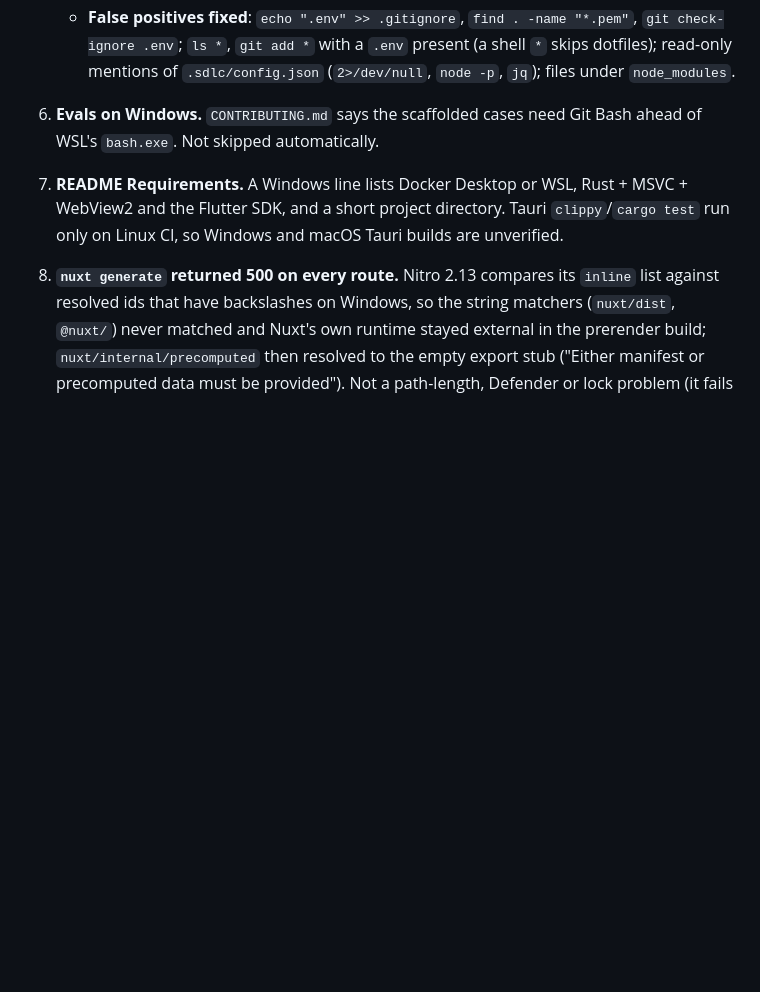
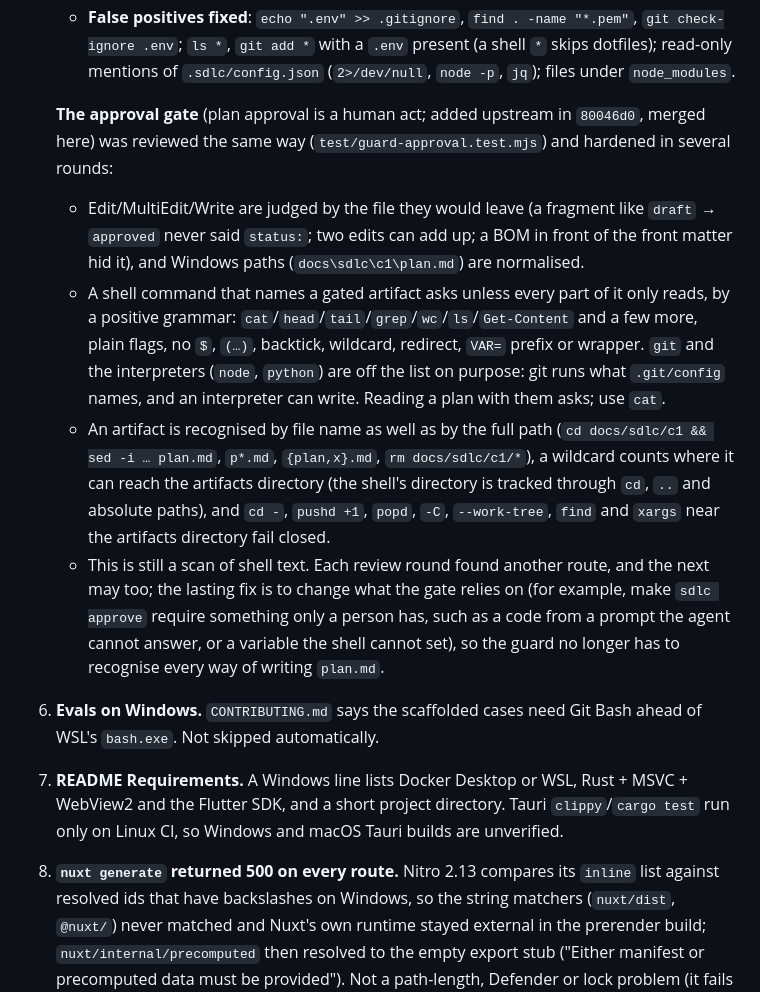
Before and after one commit to tammai/ai-sdlc, a Markdown page: docs/windows-followups.md, the part around the change. GitHub-like rendering; blank space fills up the shorter version.

Commit message:
docs: record the approval-gate hardening and why a mechanism change is the lasting fix
Co-Authored-By: Claude Sonnet 5.5 <noreply@anthropic.com>

```diff
--- a/docs/windows-followups.md
+++ b/docs/windows-followups.md
@@ -39,6 +39,12 @@ Unit tests ran on Windows unless noted.
    - **Config writes through the shell**: `.sdlc/./config.json`, `cd .sdlc && …`, `rm -rf .sdlc`, `mv`, `dd`, `curl -o`, `python open(…,'w')`, PowerShell `sc`/`ni`/`ri`/`Remove-Item`.
    - **Allow-list**: matched on the resolved path only, so `node_modules/../.env` no longer matches `**/node_modules/**`. A token over 300 characters (a long path to a `.env`) is still checked.
    - **False positives fixed**: `echo ".env" >> .gitignore`, `find . -name "*.pem"`, `git check-ignore .env`; `ls *`, `git add *` with a `.env` present (a shell `*` skips dotfiles); read-only mentions of `.sdlc/config.json` (`2>/dev/null`, `node -p`, `jq`); files under `node_modules`.
+
+   **The approval gate** (plan approval is a human act; added upstream in `80046d0`, merged here) was reviewed the same way (`test/guard-approval.test.mjs`) and hardened in several rounds:
+   - Edit/MultiEdit/Write are judged by the file they would leave (a fragment like `draft` → `approved` never said `status:`; two edits can add up; a BOM in front of the front matter hid it), and Windows paths (`docs\sdlc\c1\plan.md`) are normalised.
+   - A shell command that names a gated artifact asks unless every part of it only reads, by a positive grammar: `cat`/`head`/`tail`/`grep`/`wc`/`ls`/`Get-Content` and a few more, plain flags, no `$`, `(…)`, backtick, wildcard, redirect, `VAR=` prefix or wrapper. `git` and the interpreters (`node`, `python`) are off the list on purpose: git runs what `.git/config` names, and an interpreter can write. Reading a plan with them asks; use `cat`.
+   - An artifact is recognised by file name as well as by the full path (`cd docs/sdlc/c1 && sed -i … plan.md`, `p*.md`, `{plan,x}.md`, `rm docs/sdlc/c1/*`), a wildcard counts where it can reach the artifacts directory (the shell's directory is tracked through `cd`, `..` and absolute paths), and `cd -`, `pushd +1`, `popd`, `-C`, `--work-tree`, `find` and `xargs` near the artifacts directory fail closed.
+   - This is still a scan of shell text. Each review round found another route, and the next may too; the lasting fix is to change what the gate relies on (for example, make `sdlc approve` require something only a person has, such as a code from a prompt the agent cannot answer, or a variable the shell cannot set), so the guard no longer has to recognise every way of writing `plan.md`.
 6. **Evals on Windows.** `CONTRIBUTING.md` says the scaffolded cases need Git Bash ahead of WSL's `bash.exe`. Not skipped automatically.
 7. **README Requirements.** A Windows line lists Docker Desktop or WSL, Rust + MSVC + WebView2 and the Flutter SDK, and a short project directory. Tauri `clippy`/`cargo test` run only on Linux CI, so Windows and macOS Tauri builds are unverified.
 8. **`nuxt generate` returned 500 on every route.** Nitro 2.13 compares its `inline` list against resolved ids that have backslashes on Windows, so the string matchers (`nuxt/dist`, `@nuxt/`) never matched and Nuxt's own runtime stayed external in the prerender build; `nuxt/internal/precomputed` then resolved to the empty export stub ("Either manifest or precomputed data must be provided"). Not a path-length, Defender or lock problem (it fails identically from a 4-character root). Fix: `nitro.externals.inline` with a function matcher in the `nuxt.config.ts` of `spa-web-nuxt`, `bff-web-nuxt`, `site-landing-nuxt`, `site-marketing-nuxt` and `edge-web-nuxt`. Scaffolded fresh from the working tree: `spa-web-nuxt` (7 routes) and `site-landing-nuxt` (12 routes) build and prerender, and `pnpm run build` exits 0. `tauri-nuxt` (Nuxt 4.4.8) was never affected.
```
